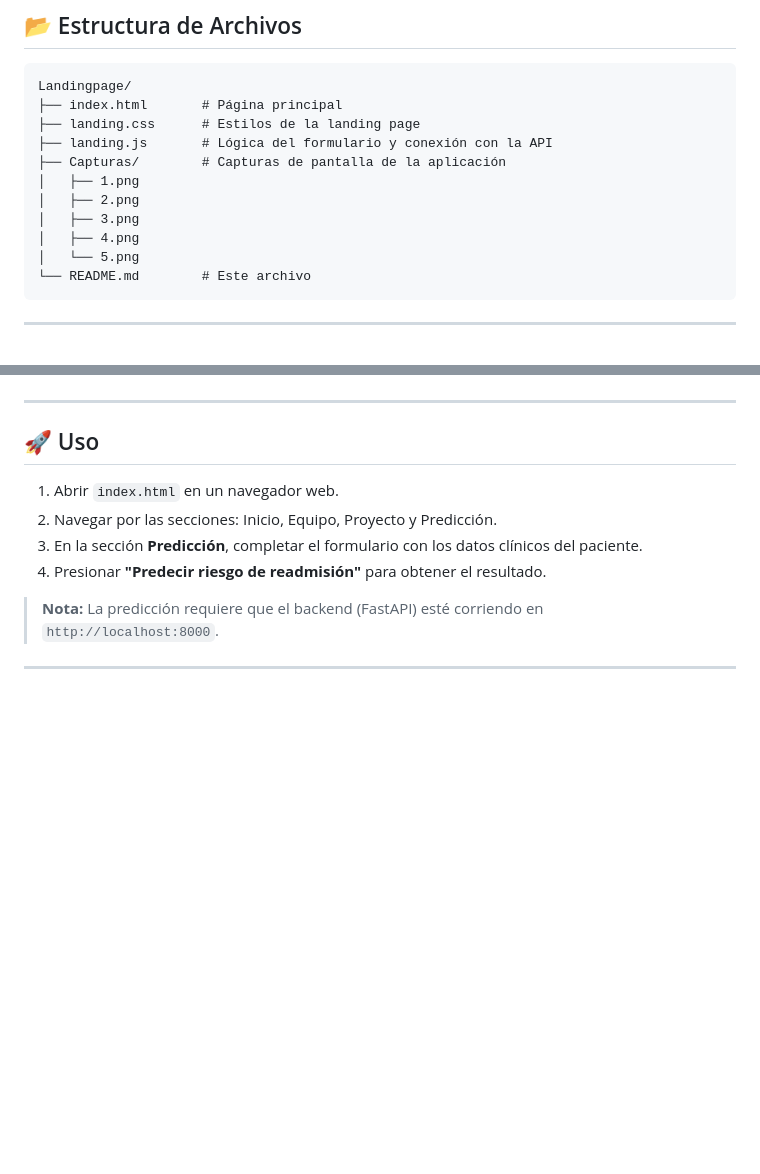
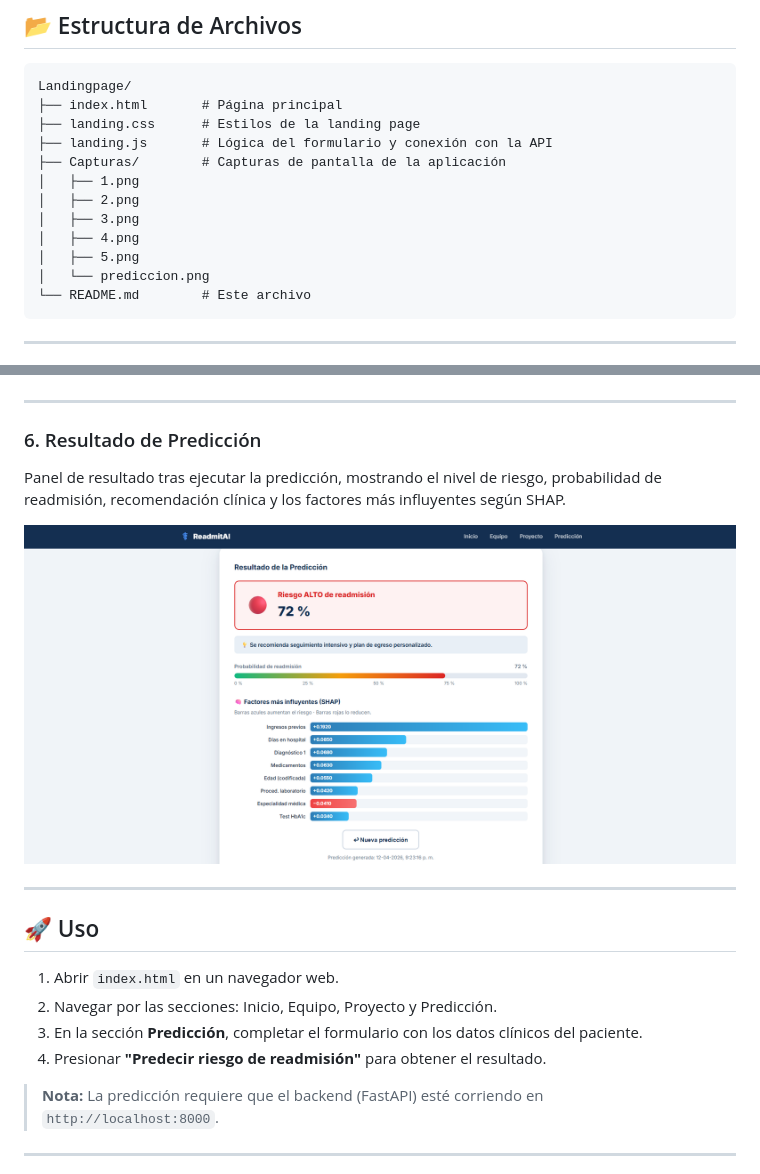
Before and after one commit to marcuxo/ReadmitAI, a Markdown page: README.md, 2 parts joined by grey strips. Rendered like a GitHub page; pictures changed too: Capturas/prediccion.png (added); blank space fills up the shorter version.

````diff
--- a/README.md
+++ b/README.md
@@ -65,7 +65,8 @@ Landingpage/
 │   ├── 2.png
 │   ├── 3.png
 │   ├── 4.png
-│   └── 5.png
+│   ├── 5.png
+│   └── prediccion.png
 └── README.md        # Este archivo
 ```
 
@@ -108,6 +109,13 @@ Sección de exámenes y medicamentos, diagnósticos, botón de predicción y pie
 
 ---
 
+### 6. Resultado de Predicción
+Panel de resultado tras ejecutar la predicción, mostrando el nivel de riesgo, probabilidad de readmisión, recomendación clínica y los factores más influyentes según SHAP.
+
+![Resultado de Predicción](Capturas/prediccion.png)
+
+---
+
 ## 🚀 Uso
 
 1. Abrir `index.html` en un navegador web.
````
Also changed, not shown: 1 other file.
